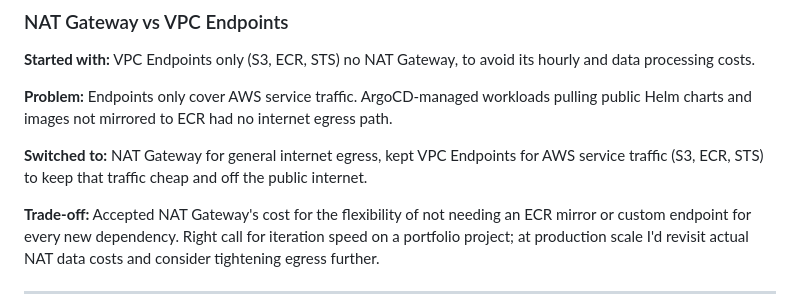
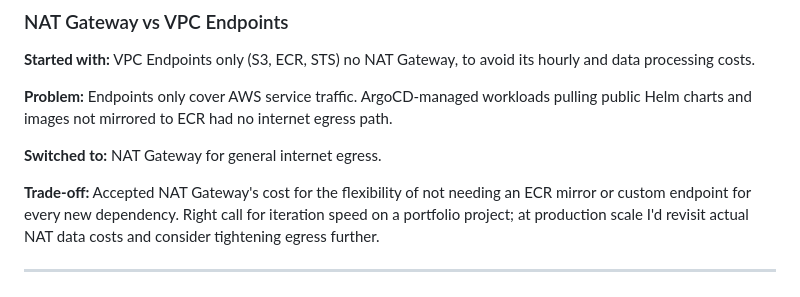
Before and after one commit to nur3oo/EKS, a Markdown page: README.md, the part around the change. GitHub-like rendering.

```diff
--- a/README.md
+++ b/README.md
@@ -121,7 +121,7 @@ EKS/
 
 **Problem:** Endpoints only cover AWS service traffic. ArgoCD-managed workloads pulling public Helm charts and images not mirrored to ECR had no internet egress path.
 
-**Switched to:** NAT Gateway for general internet egress, kept VPC Endpoints for AWS service traffic (S3, ECR, STS) to keep that traffic cheap and off the public internet.
+**Switched to:** NAT Gateway for general internet egress.
 
 **Trade-off:** Accepted NAT Gateway's cost for the flexibility of not needing an ECR mirror or custom endpoint for every new dependency. Right call for iteration speed on a portfolio project; at production scale I'd revisit actual NAT data costs and consider tightening egress further.
 
```
